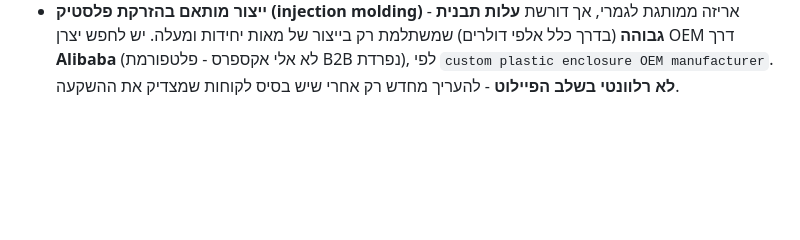
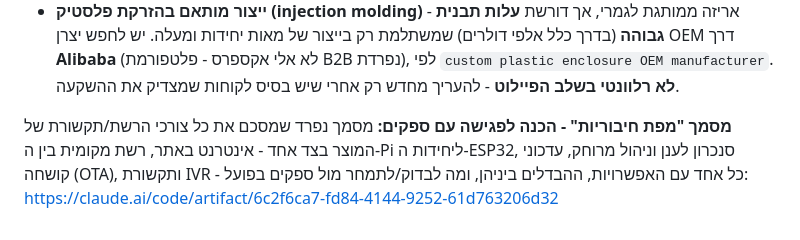
Before and after one commit to A2014A/-, a Markdown page: docs/product-plan.md, the part around the change. Drawn GitHub-style; blank space fills up the shorter version.

Commit message:
Link the connectivity-map meeting-prep document from Appendix A
Add a pointer to the standalone connectivity options document
(internet, local LAN, cloud sync/remote management, OTA, IVR) so
it's discoverable alongside the hardware notes.

Co-Authored-By: Claude Sonnet 5 <noreply@anthropic.com>
Claude-Session: https://claude.ai/code/session_01SPE6eTrozwSys5k5XtskKa

```diff
--- a/docs/product-plan.md
+++ b/docs/product-plan.md
@@ -623,3 +623,10 @@ Industrial/High-Endurance (SanDisk Industrial, Kingston Endurance),
   (לא אלי אקספרס - פלטפורמת B2B נפרדת), לפי `custom plastic enclosure
   OEM manufacturer`. **לא רלוונטי בשלב הפיילוט** - להעריך מחדש רק אחרי
   שיש בסיס לקוחות שמצדיק את ההשקעה.
+
+**מסמך "מפת חיבוריות" - הכנה לפגישה עם ספקים:**
+מסמך נפרד שמסכם את כל צורכי הרשת/תקשורת של המוצר בצד אחד - אינטרנט
+באתר, רשת מקומית בין ה-Pi ליחידות ה-ESP32, סנכרון לענן וניהול מרוחק,
+עדכוני קושחה (OTA), ותקשורת IVR - כל אחד עם האפשרויות, ההבדלים ביניהן,
+ומה לבדוק/לתמחר מול ספקים בפועל:
+https://claude.ai/code/artifact/6c2f6ca7-fd84-4144-9252-61d763206d32
```
